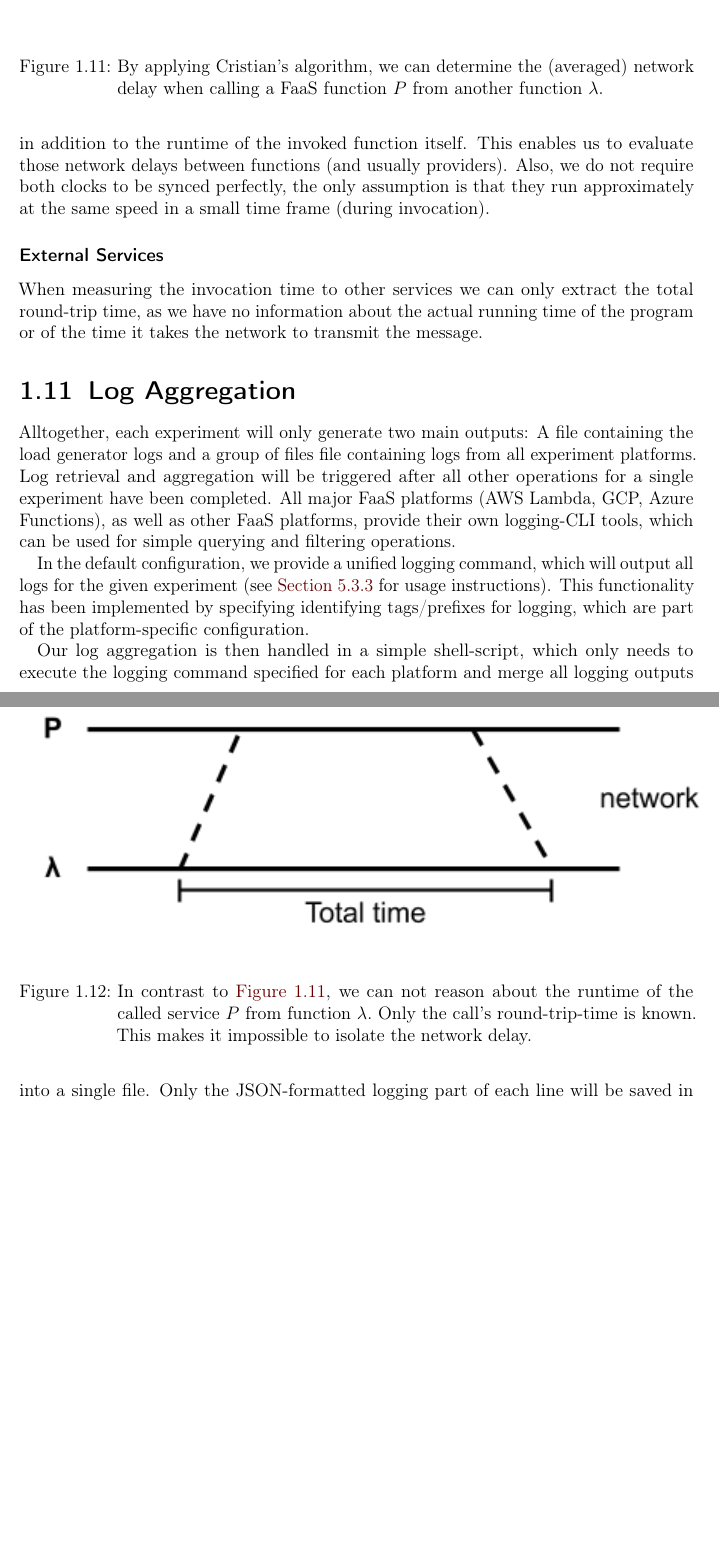
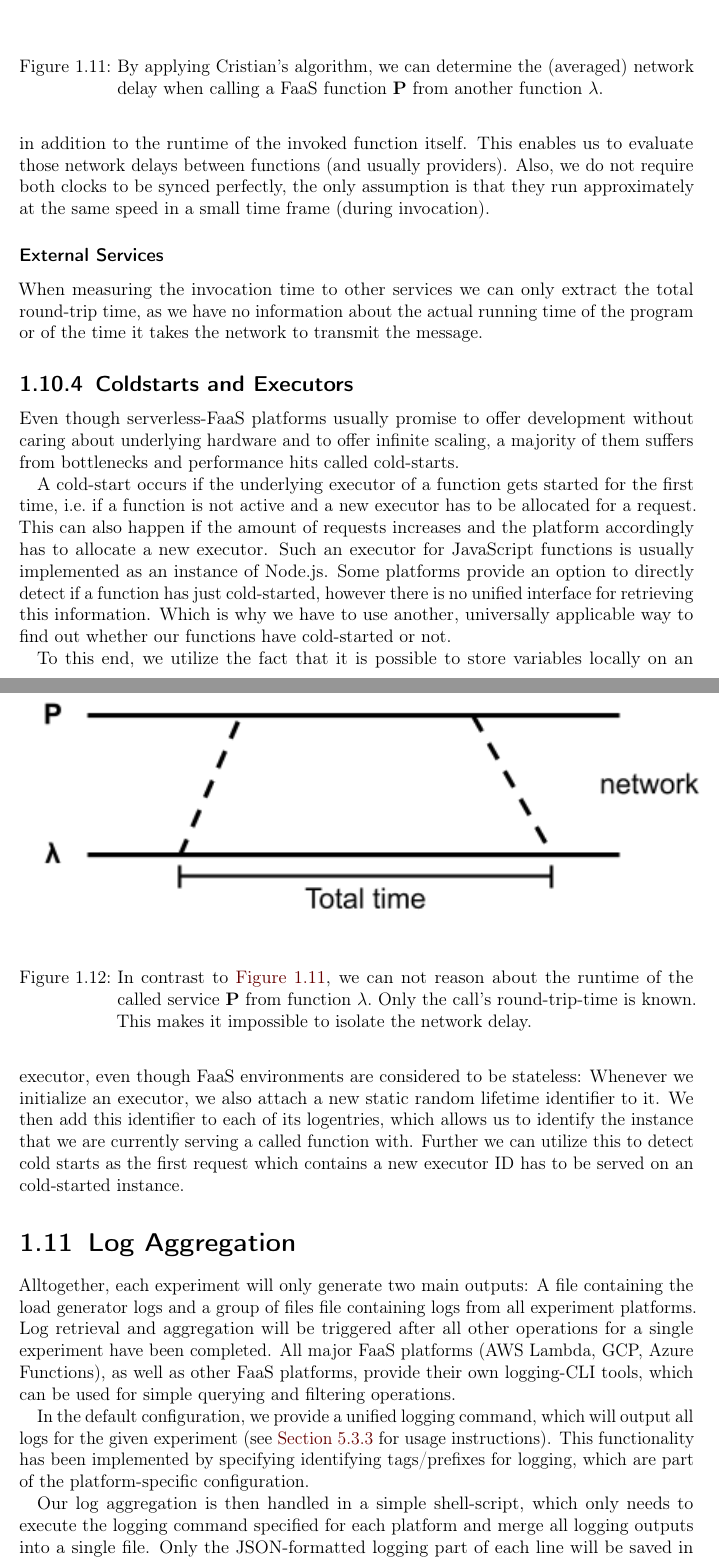
Before and after one commit to FaaSterMetrics/documentation, a LaTeX thesis (main.tex, which reads frameworkStructure/sub.tex): two parts of pages 20 and 21 of 61 before the commit and two parts of pages 21 and 22 of 62 after it, joined at a grey line, cut so that both start at the same text, the shorter picture padded with empty space. Compiled offline with pdfLaTeX.

Commit message:
Added Coldstart Probing

```diff
--- a/frameworkStructure/sub.tex
+++ b/frameworkStructure/sub.tex
@@ -459,7 +459,7 @@ Therefore, we have to distinguish between timing probes to functions or to exter
 \end{center}
 \caption[Function Call Time Measurement]{%
   By applying Cristian's algorithm, we can determine the (averaged) network delay when calling
-  a FaaS function $P$ from another function $\lambda$.
+  a FaaS function \textbf{P} from another function $\lambda$.
 }
 \label{fig:cristiansTimeMeasurement}
 \end{figure}
@@ -479,7 +479,7 @@ the only assumption is that they run approximately at the same speed in a small
   \includegraphics[]{./round-trip-time.png}
 \end{center}
 \caption[External Service Time Measurement]{%
-  In contrast to \Cref{fig:cristiansTimeMeasurement}, we can not reason about the runtime of the called service $P$
+  In contrast to \Cref{fig:cristiansTimeMeasurement}, we can not reason about the runtime of the called service \textbf{P}
   from function $\lambda.$ Only the call's round-trip-time is known.
   This~makes it impossible to isolate the network delay.
 }
@@ -488,6 +488,28 @@ the only assumption is that they run approximately at the same speed in a small
 
 When measuring the invocation time to other services we can only extract the total round-trip time,
 as we have no information about the actual running time of the program or of the time it takes the network to transmit the message.
+
+\subsection{Coldstarts and Executors}%
+\label{sub:coldStartProbing}
+
+Even though serverless-FaaS platforms usually promise to offer development without caring about underlying hardware and to offer infinite scaling,
+a majority of them suffers from bottlenecks and performance hits called cold-starts.
+
+A cold-start occurs if the underlying executor of a function gets started for the first time,
+i.e.\@ if a function is not active and a new executor has to be allocated for a request.
+This can also happen if the amount of requests increases and the platform accordingly has to allocate a new executor.
+Such an executor for JavaScript functions is usually implemented as an instance of Node.js.
+Some platforms provide an option to directly detect if a function has just cold-started,
+however there is no unified interface for retrieving this information.
+Which is why we have to use another, universally applicable way to find out whether our functions have cold-started or not.
+
+To this end, we utilize the fact that it is possible to store variables locally on an executor,
+even though FaaS environments are considered to be stateless:
+Whenever we initialize an executor, we also attach a new static random lifetime identifier to it.
+We then add this identifier to each of its logentries,
+which allows us to identify the instance that we are currently serving a called function with.
+Further we can utilize this to detect cold starts as the first request which contains a new executor ID
+has to be served on an cold-started instance.
 
 
 \section{Log Aggregation}%
```
Also changed, not shown: intro/sub.tex (+2 -0 lines).
